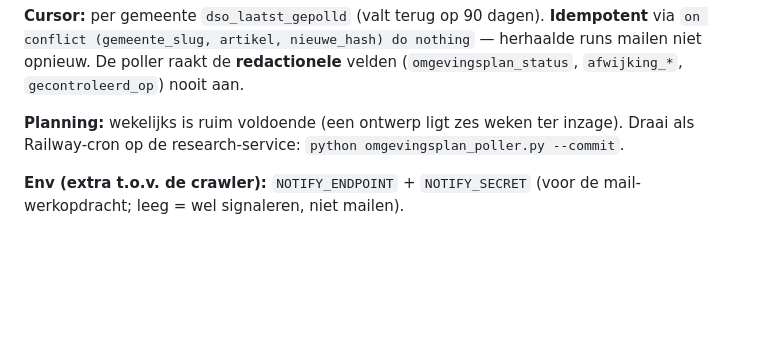
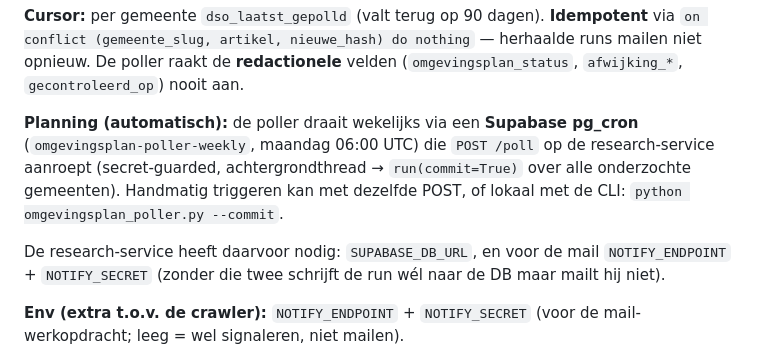
Before and after one commit to paulstolk-dev/op-eigen-erf-crm, a Markdown page: research/README.md, the part around the change. GitHub-like rendering; blank space fills up the shorter version.

Commit message:
docs(research): wekelijkse poller draait via Supabase pg_cron → /poll
Co-Authored-By: Claude Opus 4.8 <noreply@anthropic.com>

```diff
--- a/research/README.md
+++ b/research/README.md
@@ -105,9 +105,15 @@ via `on conflict (gemeente_slug, artikel, nieuwe_hash) do nothing` — herhaalde
 mailen niet opnieuw. De poller raakt de **redactionele** velden
 (`omgevingsplan_status`, `afwijking_*`, `gecontroleerd_op`) nooit aan.
 
-**Planning:** wekelijks is ruim voldoende (een ontwerp ligt zes weken ter inzage).
-Draai als Railway-cron op de research-service:
-`python omgevingsplan_poller.py --commit`.
+**Planning (automatisch):** de poller draait wekelijks via een **Supabase pg_cron**
+(`omgevingsplan-poller-weekly`, maandag 06:00 UTC) die `POST /poll` op de
+research-service aanroept (secret-guarded, achtergrondthread → `run(commit=True)`
+over alle onderzochte gemeenten). Handmatig triggeren kan met dezelfde POST, of
+lokaal met de CLI: `python omgevingsplan_poller.py --commit`.
+
+De research-service heeft daarvoor nodig: `SUPABASE_DB_URL`, en voor de mail
+`NOTIFY_ENDPOINT` + `NOTIFY_SECRET` (zonder die twee schrijft de run wél naar de
+DB maar mailt hij niet).
 
 **Env (extra t.o.v. de crawler):** `NOTIFY_ENDPOINT` + `NOTIFY_SECRET` (voor de
 mail-werkopdracht; leeg = wel signaleren, niet mailen).
```
